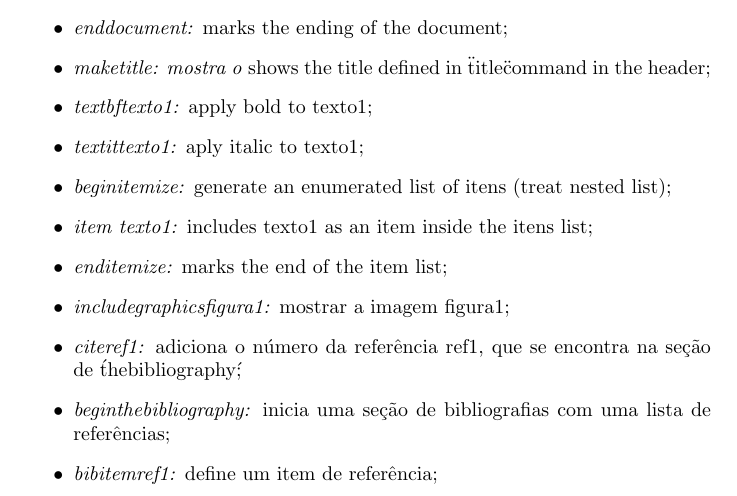
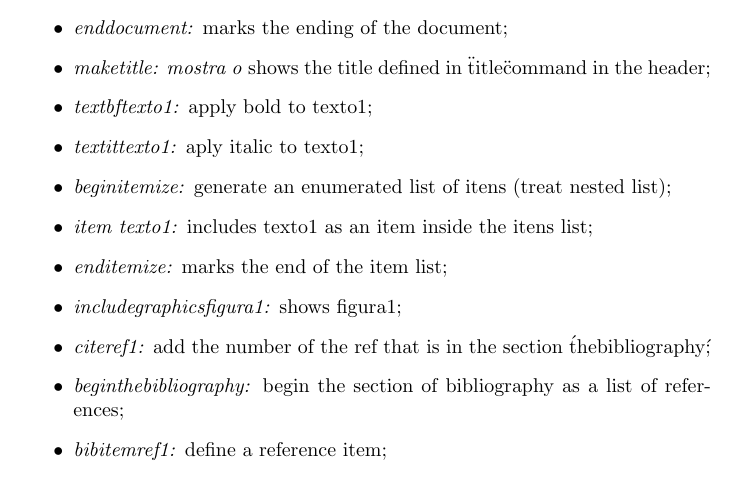
Before and after one commit to albf/gyarados, a LaTeX document (lab1/manuel.tex): part of page 1 of 2, cut so that both start at the same text. Compiled offline with pdfLaTeX.

Commit message:
beta-manuel.tex

```diff
--- a/lab1/manuel.tex
+++ b/lab1/manuel.tex
@@ -31,9 +31,8 @@ The list of implemented commands, with all the respective results in HTML:
 	 		\item \textit{begin{itemize}:} generate an enumerated list of itens (treat nested list);
 	 		\item \textit{item texto1:} includes texto1 as an item inside the itens list;
 	 		\item \textit{end{itemize}:} marks the end of the item list;
-	 		\item \textit{includegraphics{figura1}:} mostrar a imagem figura1;
-	 		\item \textit{cite{ref1}:} adiciona o número da referência ref1, que se encontra na seção de \'thebibliography\';
-	 		\item \textit{begin{thebibliography}:} inicia uma seção de bibliografias com uma lista de referências;
-	 		\item \textit{bibitem{ref1}:} define um item de referência;
-	 		\item \textit{end{thebibliography}:} adiciona as referências bibliográficas (o corpo do documento poderá conter apenas uma seção \'thebibliography\');
-	 		\item \textit{\$\$: o texto entre} dois caracteres dólar serve para fazer a marcação de um ambiente matemático;
+	 		\item \textit{includegraphics{figura1}:} shows figura1;
+	 		\item \textit{cite{ref1}:} add the number of the ref that is in the section \'thebibliography\';
+	 		\item \textit{begin{thebibliography}:} begin the section of bibliography as a list of references;
+	 		\item \textit{bibitem{ref1}:} define a reference item;
+	 		\item \textit{end{thebibliography}:} add the references to the body of the document (one per document);
```
Also changed, not shown: lab1/manuel.tex (12 more changed lines).
